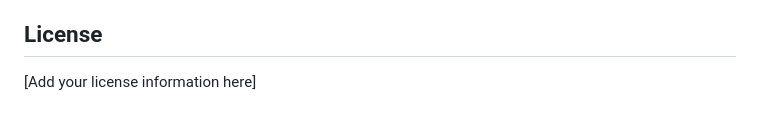
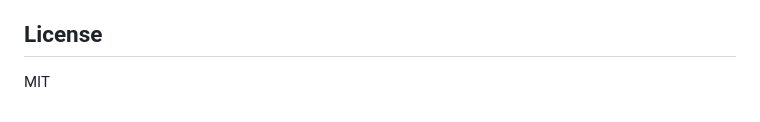
Before and after one commit to elena-savva/automated-optical-experiments-v2, a Markdown page: README.md, the part around the change. GitHub-like rendering.

```diff
--- a/README.md
+++ b/README.md
@@ -163,4 +163,4 @@ data/                        # Generated experiment results
 
 ## License
 
-[Add your license information here]
+MIT
```
